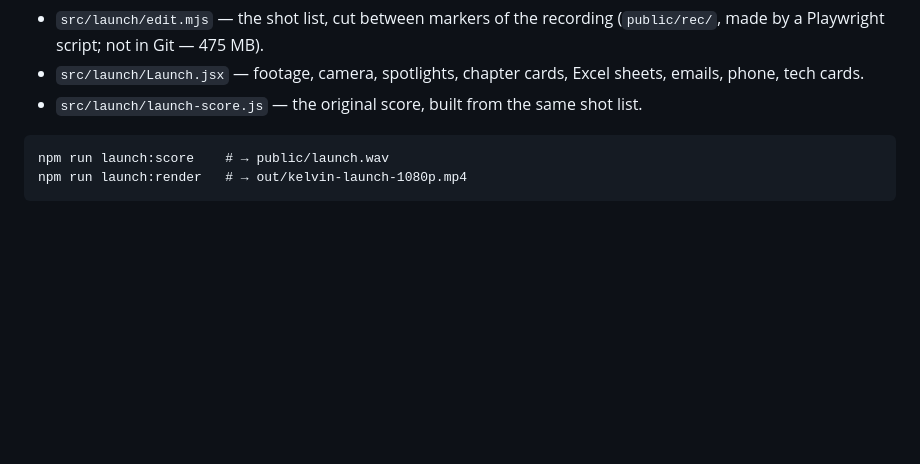
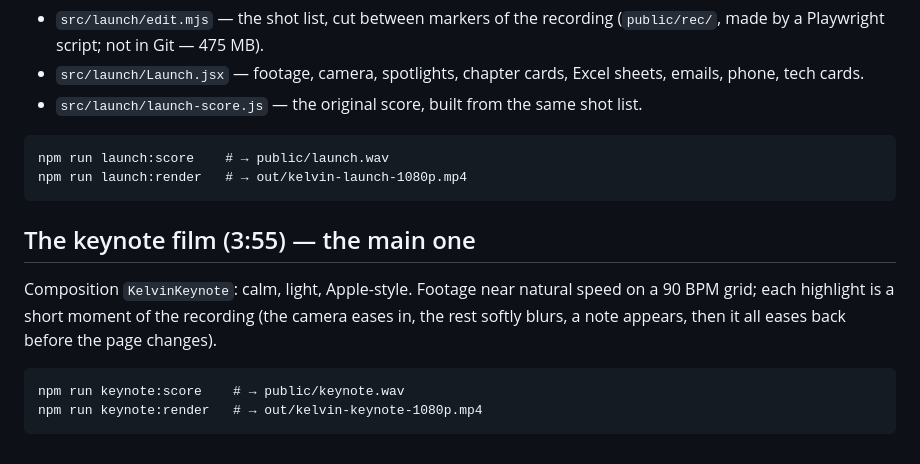
Before and after one commit to iraqi-man1/kelvin-smart-fridge, a Markdown page: promo-video/README.md, the part around the change. GitHub-like rendering; blank space fills up the shorter version.

````diff
--- a/promo-video/README.md
+++ b/promo-video/README.md
@@ -27,3 +27,12 @@ Composition `KelvinLaunch`: the cinematic intro, then a product-launch walkthrou
 npm run launch:score    # → public/launch.wav
 npm run launch:render   # → out/kelvin-launch-1080p.mp4
 ```
+
+## The keynote film (3:55) — the main one
+
+Composition `KelvinKeynote`: calm, light, Apple-style. Footage near natural speed on a 90 BPM grid; each highlight is a short moment of the recording (the camera eases in, the rest softly blurs, a note appears, then it all eases back before the page changes).
+
+```
+npm run keynote:score    # → public/keynote.wav
+npm run keynote:render   # → out/kelvin-keynote-1080p.mp4
+```
````
Also changed, not shown: README.md (+3 -3 lines), docs/video/keynote-poster.jpg (added), docs/video/launch-poster.jpg (deleted), 10 other files.
